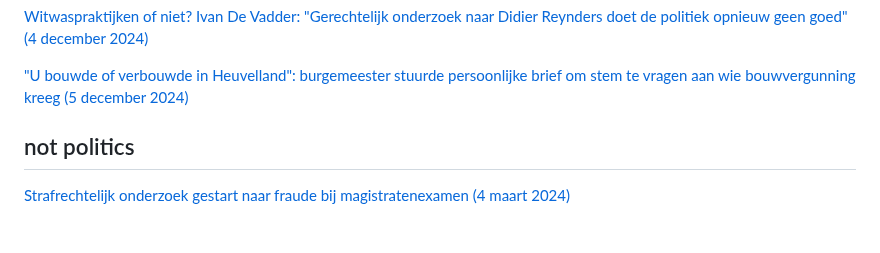
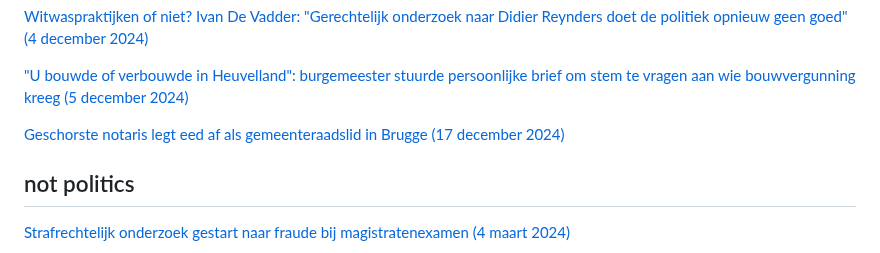
Before and after one commit to arnoschutijzer/belgian-politics-are-going-great, a Markdown page: README.md, the part around the change. GitHub-like rendering; blank space fills up the shorter version.

```diff
--- a/README.md
+++ b/README.md
@@ -89,5 +89,7 @@
 [Witwaspraktijken of niet? Ivan De Vadder: "Gerechtelijk onderzoek naar Didier Reynders doet de politiek opnieuw geen goed" (4 december 2024)](https://www.vrt.be/vrtnws/nl/2024/12/04/onderzoek-didier-reynders/)
 
 ["U bouwde of verbouwde in Heuvelland": burgemeester stuurde persoonlijke brief om stem te vragen aan wie bouwvergunning kreeg (5 december 2024)](https://www.vrt.be/vrtnws/nl/2024/12/03/raad-voor-verkiezingsbetwistingen-hoort-politici-voorzitters-en/)
+
+[Geschorste notaris legt eed af als gemeenteraadslid in Brugge (17 december 2024)](https://www.vrt.be/vrtnws/nl/2024/12/17/geschorste-notaris-legt-eed-af-als-gemeenteraadslid-in-brugge/)
 ## not politics
 [Strafrechtelijk onderzoek gestart naar fraude bij magistratenexamen (4 maart 2024)](https://www.vrt.be/vrtnws/nl/2024/03/04/strafrechtelijk-onderzoek-gestart-naar-fraude-bij-magistratenexa/)
```
